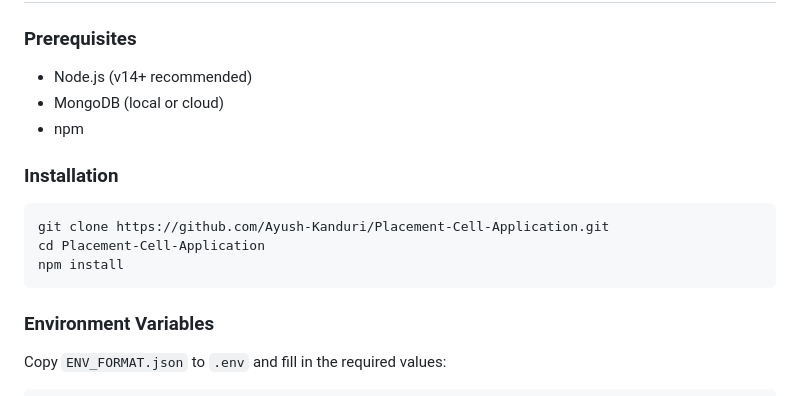
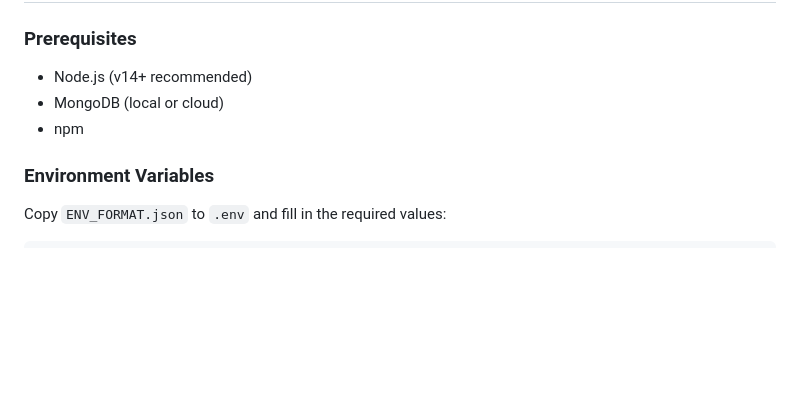
Before and after one commit to gauriiiiiiiiiiii/CareerCamp, a Markdown page: README.md, the part around the change. Rendered like a GitHub page; blank space fills up the shorter version.

Commit message:
firstt commit

````diff
--- a/README.md
+++ b/README.md
@@ -334,13 +334,6 @@ ENV_FORMAT.json      # Environment variable template
 - MongoDB (local or cloud)
 - npm
 
-### Installation
-```bash
-git clone https://github.com/Ayush-Kanduri/Placement-Cell-Application.git
-cd Placement-Cell-Application
-npm install
-```
-
 ### Environment Variables
 Copy `ENV_FORMAT.json` to `.env` and fill in the required values:
 ```json
````
